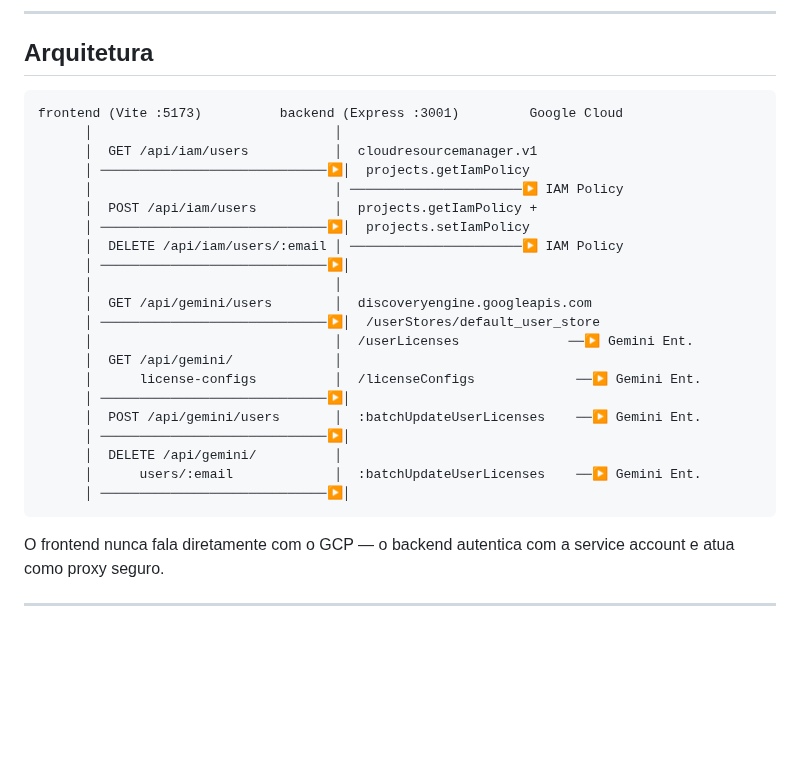
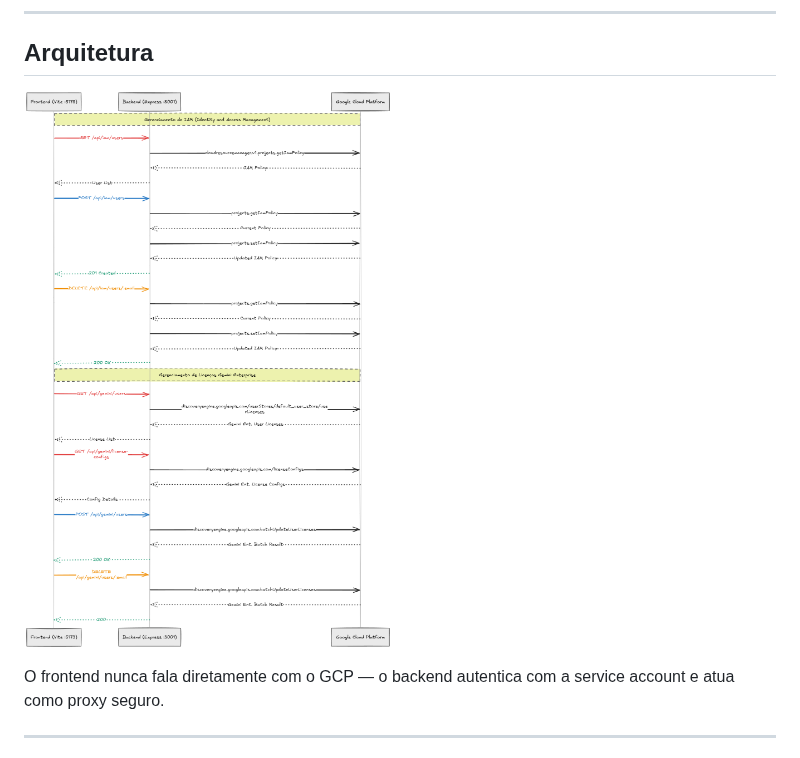
Before and after one commit to igorgcampos/gcp-iam-mananger, a Markdown page: README.md, the part around the change. GitHub-like rendering; pictures changed too: docs/arquitetura.png (added); blank space fills up the shorter version.

Commit message:
docs: substitui diagrama ASCII por imagem visual da arquitetura

````diff
--- a/README.md
+++ b/README.md
@@ -78,29 +78,7 @@ Ambas as telas fazem polling a cada **30 segundos** e têm botão de refresh man
 
 ## Arquitetura
 
-```
-frontend (Vite :5173)          backend (Express :3001)         Google Cloud
-      │                               │
-      │  GET /api/iam/users           │  cloudresourcemanager.v1
-      │ ─────────────────────────────▶│  projects.getIamPolicy
-      │                               │ ──────────────────────▶ IAM Policy
-      │  POST /api/iam/users          │  projects.getIamPolicy +
-      │ ─────────────────────────────▶│  projects.setIamPolicy
-      │  DELETE /api/iam/users/:email │ ──────────────────────▶ IAM Policy
-      │ ─────────────────────────────▶│
-      │                               │
-      │  GET /api/gemini/users        │  discoveryengine.googleapis.com
-      │ ─────────────────────────────▶│  /userStores/default_user_store
-      │                               │  /userLicenses              ──▶ Gemini Ent.
-      │  GET /api/gemini/             │
-      │      license-configs          │  /licenseConfigs             ──▶ Gemini Ent.
-      │ ─────────────────────────────▶│
-      │  POST /api/gemini/users       │  :batchUpdateUserLicenses    ──▶ Gemini Ent.
-      │ ─────────────────────────────▶│
-      │  DELETE /api/gemini/          │
-      │      users/:email             │  :batchUpdateUserLicenses    ──▶ Gemini Ent.
-      │ ─────────────────────────────▶│
-```
+![Diagrama de Arquitetura](docs/arquitetura.png)
 
 O frontend nunca fala diretamente com o GCP — o backend autentica com a service account e atua como proxy seguro.
 
````
